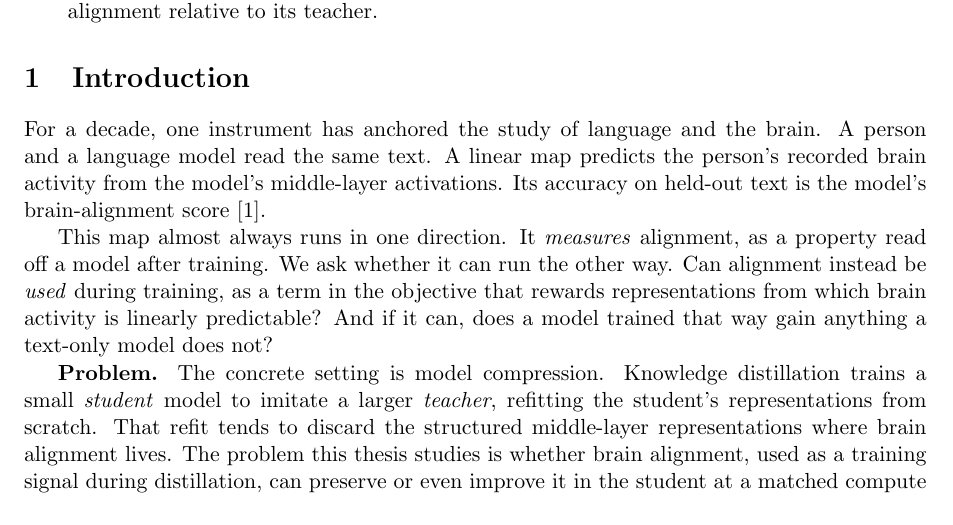
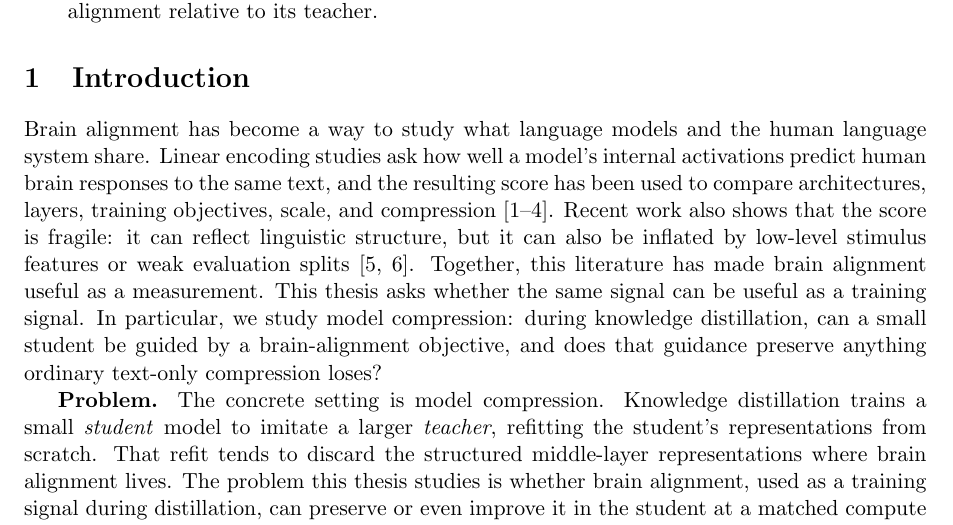
Before and after one commit to MohammadErfan-Jabbari/brain-alignment, a LaTeX paper (docs/manuscript/extended/main-extended.tex, which reads docs/manuscript/extended/sections/01_introduction.tex): part of page 3 of 18, cut so that both start at the same text. Compiled offline with pdfLaTeX.

Commit message:
docs(manuscript): sharpen introduction opening

```diff
--- a/docs/manuscript/extended/sections/01_introduction.tex
+++ b/docs/manuscript/extended/sections/01_introduction.tex
@@ -27,16 +27,12 @@
 % The text below is the v0.2 draft; Round 3 reworks it into this order + the doctrine.
 % ===========================================================================
 
-For a decade, one instrument has anchored the study of language and the brain.
-A person and a language model read the same text.
-A linear map predicts the person's recorded brain activity from the model's middle-layer activations.
-Its accuracy on held-out text is the model's brain-alignment score \autocite{oota2023}.
-
-This map almost always runs in one direction.
-It \emph{measures} alignment, as a property read off a model after training.
-We ask whether it can run the other way.
-Can alignment instead be \emph{used} during training, as a term in the objective that rewards representations from which brain activity is linearly predictable?
-And if it can, does a model trained that way gain anything a text-only model does not?
+Brain alignment has become a way to study what language models and the human language system share.
+Linear encoding studies ask how well a model's internal activations predict human brain responses to the same text, and the resulting score has been used to compare architectures, layers, training objectives, scale, and compression \autocite{oota2023,aw2023,gao2024,oota2026}.
+Recent work also shows that the score is fragile: it can reflect linguistic structure, but it can also be inflated by low-level stimulus features or weak evaluation splits \autocite{oota2024,hadidi2026}.
+Together, this literature has made brain alignment useful as a measurement.
+This thesis asks whether the same signal can be useful as a training signal.
+In particular, we study model compression: during knowledge distillation, can a small student be guided by a brain-alignment objective, and does that guidance preserve anything ordinary text-only compression loses?
 
 \begin{figure}[t]
   \centering
```
Also changed, not shown: docs/manuscript/extended/main-extended.bbl, docs/manuscript/extended/main-extended.pdf.
